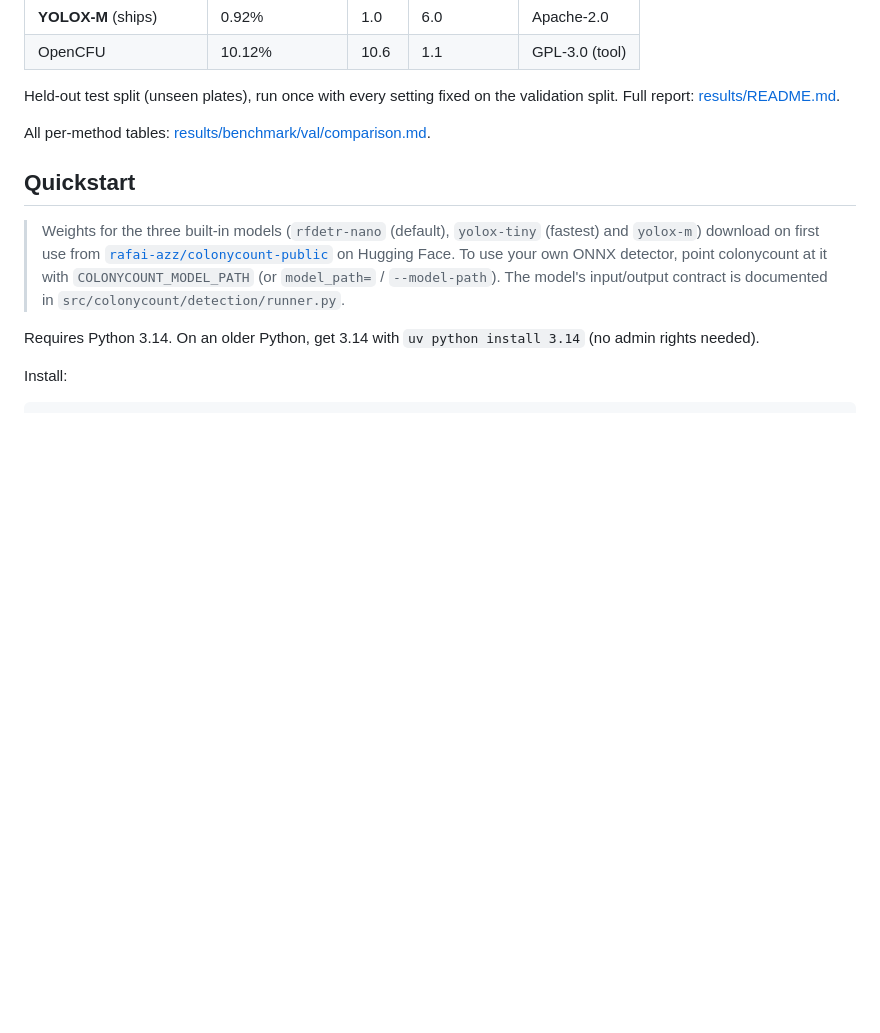
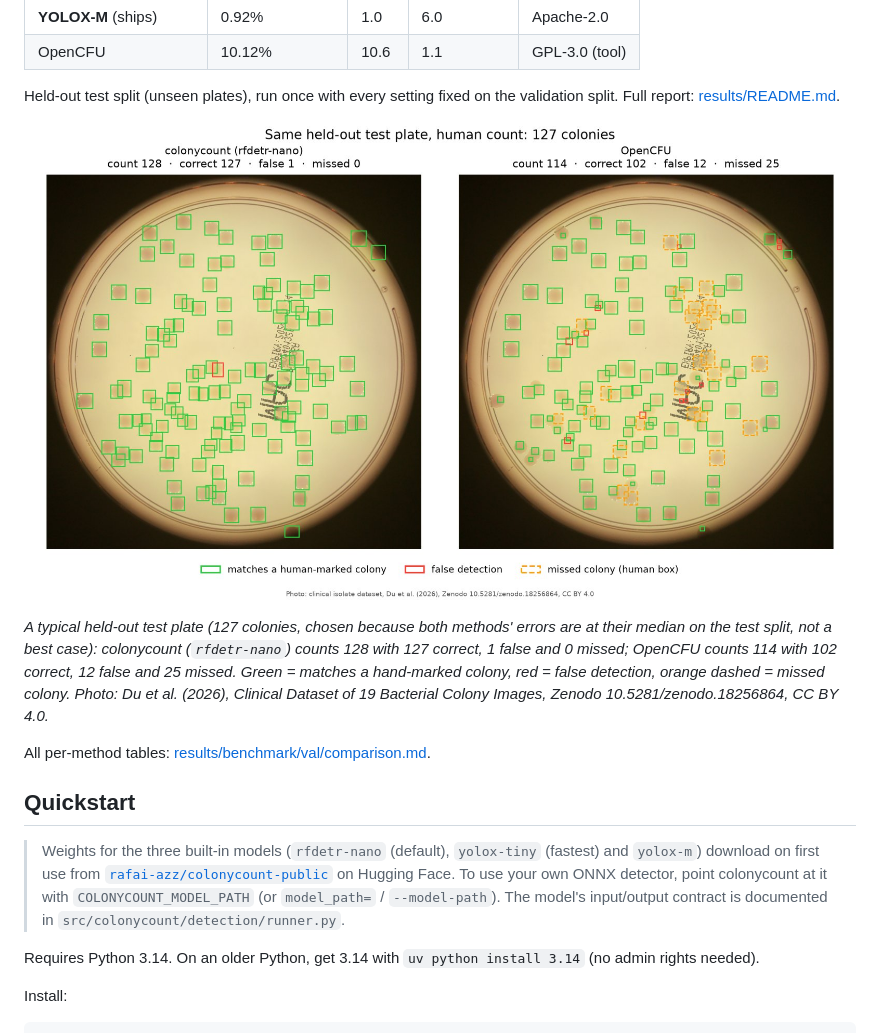
Before and after one commit to rafaliazz/colonycount, a Markdown page: README.md, the part around the change. GitHub-like rendering; pictures changed too: docs/images/colonycount-vs-opencfu.jpg (added); blank space fills up the shorter version.

Commit message:
Show a colonycount vs OpenCFU example plate in the README
Co-Authored-By: Claude Opus 5.5 <noreply@anthropic.com>

```diff
--- a/README.md
+++ b/README.md
@@ -20,6 +20,10 @@ On the test split, plate crop on (the default). MdAPE is the median error of the
 
 Held-out test split (unseen plates), run once with every setting fixed on the validation split. Full report: [results/README.md](results/README.md).
 <!-- results:end -->
+
+![colonycount vs OpenCFU on a held-out test plate](docs/images/colonycount-vs-opencfu.jpg)
+
+*A typical held-out test plate (127 colonies, chosen because both methods' errors are at their median on the test split, not a best case): colonycount (`rfdetr-nano`) counts 128 with 127 correct, 1 false and 0 missed; OpenCFU counts 114 with 102 correct, 12 false and 25 missed. Green = matches a hand-marked colony, red = false detection, orange dashed = missed colony. Photo: Du et al. (2026), Clinical Dataset of 19 Bacterial Colony Images, Zenodo 10.5281/zenodo.18256864, CC BY 4.0.*
 
 All per-method tables: [results/benchmark/val/comparison.md](results/benchmark/val/comparison.md).
 
```
